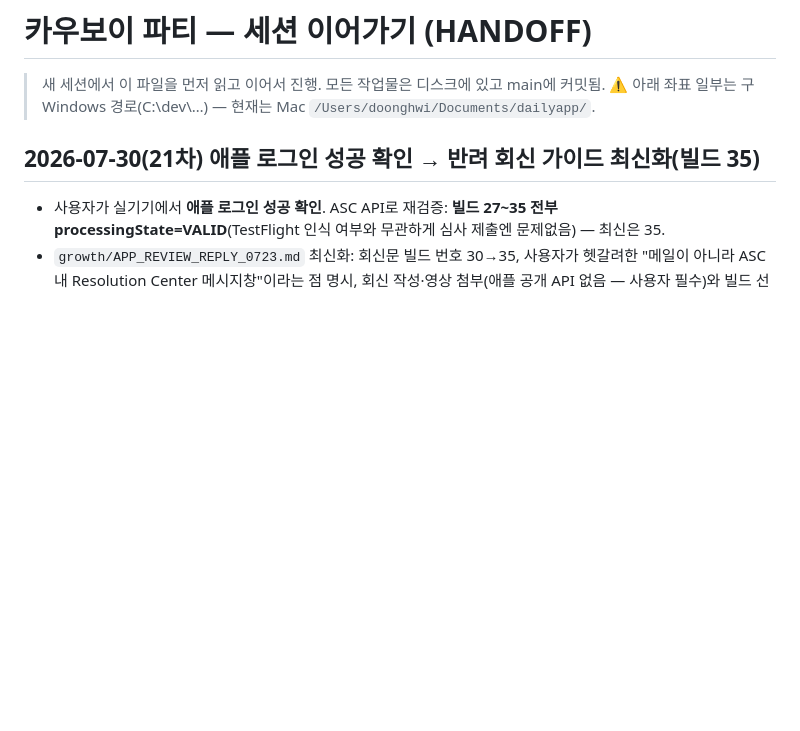
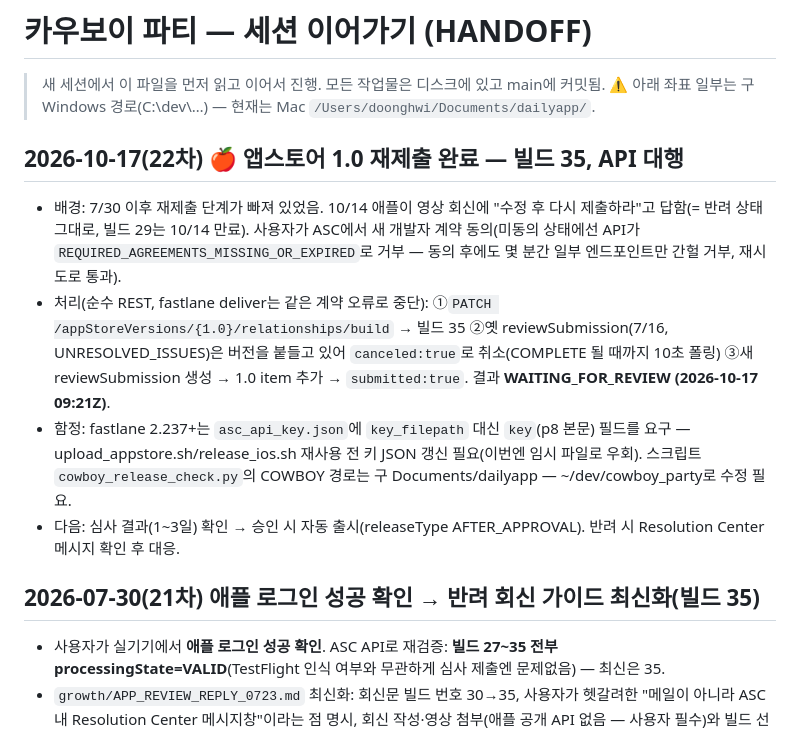
Before and after one commit to doonghwi/cowboy-party, a Markdown page: HANDOFF.md, the part around the change. Drawn GitHub-style; blank space fills up the shorter version.

Commit message:
docs: 앱스토어 1.0 빌드 35 재제출 완료(API 대행, 옛 심사 제출 취소→신규 제출) + 계약 동의·fastlane 키 형식 함정 기록

```diff
--- a/HANDOFF.md
+++ b/HANDOFF.md
@@ -2,6 +2,12 @@
 
 > 새 세션에서 이 파일을 먼저 읽고 이어서 진행. 모든 작업물은 디스크에 있고 main에 커밋됨.
 > ⚠️ 아래 좌표 일부는 구 Windows 경로(C:\dev\…) — 현재는 Mac `/Users/doonghwi/Documents/dailyapp/`.
+
+## 2026-10-17(22차) 🍎 앱스토어 1.0 재제출 완료 — 빌드 35, API 대행
+- 배경: 7/30 이후 재제출 단계가 빠져 있었음. 10/14 애플이 영상 회신에 "수정 후 다시 제출하라"고 답함(= 반려 상태 그대로, 빌드 29는 10/14 만료). 사용자가 ASC에서 새 개발자 계약 동의(미동의 상태에선 API가 `REQUIRED_AGREEMENTS_MISSING_OR_EXPIRED`로 거부 — 동의 후에도 몇 분간 일부 엔드포인트만 간헐 거부, 재시도로 통과).
+- 처리(순수 REST, fastlane deliver는 같은 계약 오류로 중단): ①`PATCH /appStoreVersions/{1.0}/relationships/build` → 빌드 35 ②옛 reviewSubmission(7/16, UNRESOLVED_ISSUES)은 버전을 붙들고 있어 `canceled:true`로 취소(COMPLETE 될 때까지 10초 폴링) ③새 reviewSubmission 생성 → 1.0 item 추가 → `submitted:true`. 결과 **WAITING_FOR_REVIEW (2026-10-17 09:21Z)**.
+- 함정: fastlane 2.237+는 `asc_api_key.json`에 `key_filepath` 대신 `key`(p8 본문) 필드를 요구 — upload_appstore.sh/release_ios.sh 재사용 전 키 JSON 갱신 필요(이번엔 임시 파일로 우회). 스크립트 `cowboy_release_check.py`의 COWBOY 경로는 구 Documents/dailyapp — ~/dev/cowboy_party로 수정 필요.
+- 다음: 심사 결과(1~3일) 확인 → 승인 시 자동 출시(releaseType AFTER_APPROVAL). 반려 시 Resolution Center 메시지 확인 후 대응.
 
 ## 2026-07-30(21차) 애플 로그인 성공 확인 → 반려 회신 가이드 최신화(빌드 35)
 - 사용자가 실기기에서 **애플 로그인 성공 확인**. ASC API로 재검증: **빌드 27~35 전부 processingState=VALID**(TestFlight 인식 여부와 무관하게 심사 제출엔 문제없음) — 최신은 35.
```
Also changed, not shown: growth/APP_REVIEW_REPLY_0723.md (+2 -1 lines).
